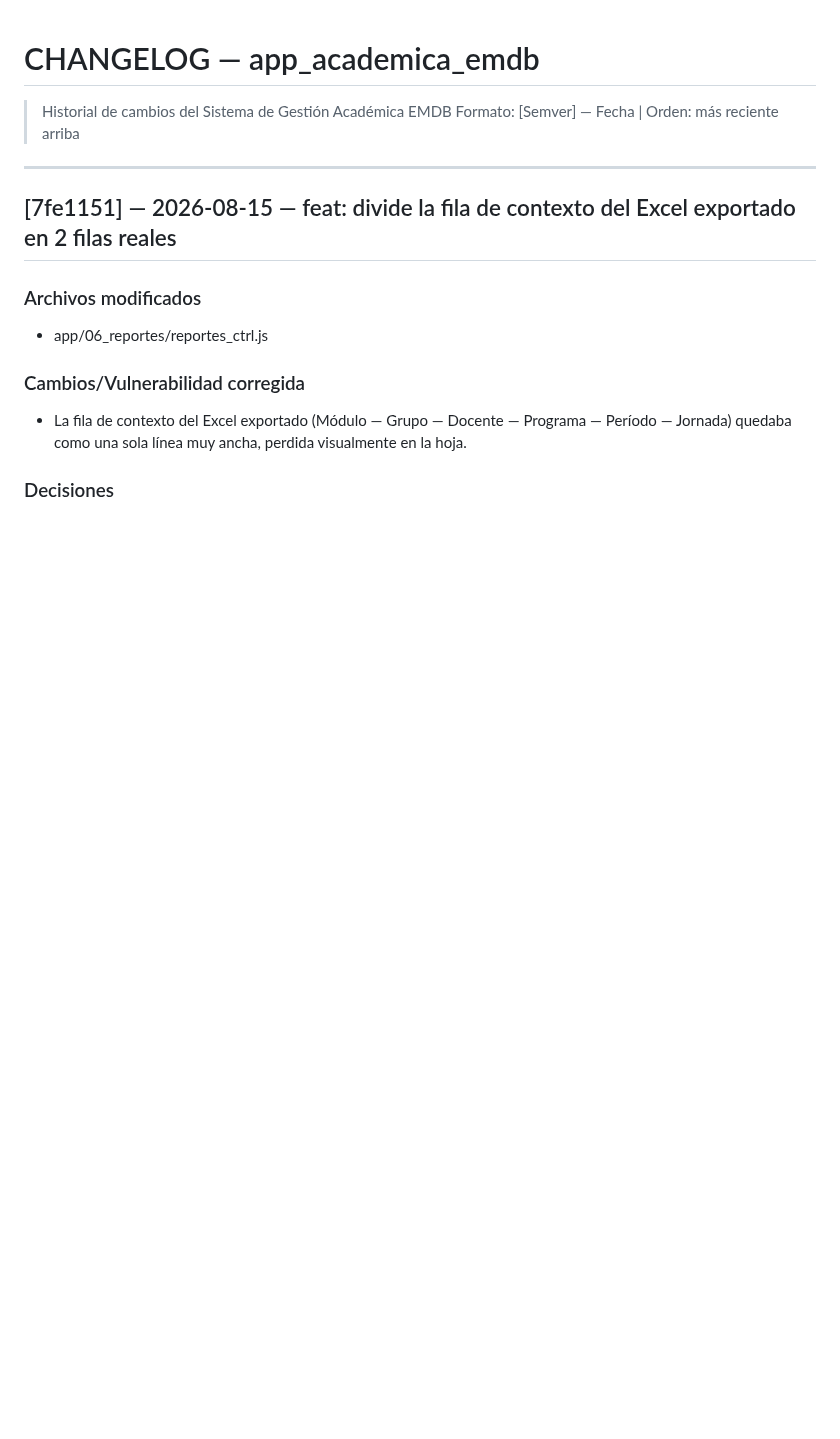
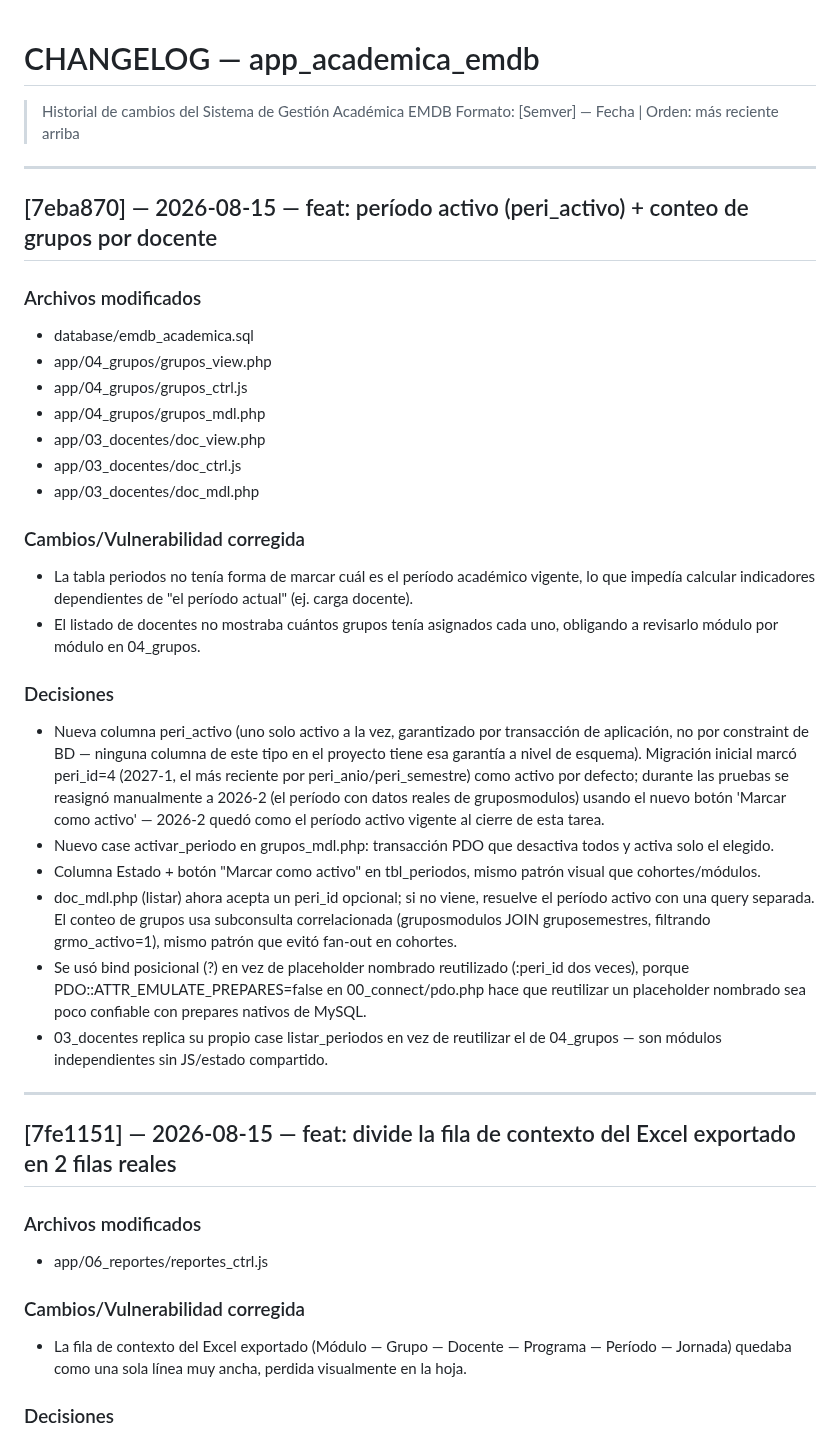
Before and after one commit to solartejoseluis/app_academica_emdb, a Markdown page: CHANGELOG.md, the part around the change. Drawn GitHub-style; blank space fills up the shorter version.

Commit message:
docs: documenta período activo, conteo de grupos por docente, y 2 patrones nuevos
Documentación del commit 7eba870 — entrada de CHANGELOG (con
corrección del período que quedó marcado activo por la migración
inicial vs. el reasignado manualmente en pruebas), bump a v34 en
PROJECT_CONTEXT.md, y 2 patrones de ingeniería nuevos en CLAUDE.md:
flags de 'único activo' garantizados por transacción de aplicación
(no constraint de BD), y bind posicional preferido sobre placeholder
nombrado reutilizado por EMULATE_PREPARES=false.

```diff
--- a/CHANGELOG.md
+++ b/CHANGELOG.md
@@ -1,6 +1,50 @@
 # CHANGELOG — app_academica_emdb
 > Historial de cambios del Sistema de Gestión Académica EMDB
 > Formato: [Semver] — Fecha | Orden: más reciente arriba
+
+---
+
+## [7eba870] — 2026-08-15 — feat: período activo (peri_activo) + conteo de grupos por docente
+
+### Archivos modificados
+- database/emdb_academica.sql
+- app/04_grupos/grupos_view.php
+- app/04_grupos/grupos_ctrl.js
+- app/04_grupos/grupos_mdl.php
+- app/03_docentes/doc_view.php
+- app/03_docentes/doc_ctrl.js
+- app/03_docentes/doc_mdl.php
+
+### Cambios/Vulnerabilidad corregida
+- La tabla periodos no tenía forma de marcar cuál es el período académico
+  vigente, lo que impedía calcular indicadores dependientes de "el período
+  actual" (ej. carga docente).
+- El listado de docentes no mostraba cuántos grupos tenía asignados cada
+  uno, obligando a revisarlo módulo por módulo en 04_grupos.
+
+### Decisiones
+- Nueva columna peri_activo (uno solo activo a la vez, garantizado por
+  transacción de aplicación, no por constraint de BD — ninguna columna de
+  este tipo en el proyecto tiene esa garantía a nivel de esquema).
+  Migración inicial marcó peri_id=4 (2027-1, el más reciente por
+  peri_anio/peri_semestre) como activo por defecto; durante las pruebas se
+  reasignó manualmente a 2026-2 (el período con datos reales de
+  gruposmodulos) usando el nuevo botón 'Marcar como activo' — 2026-2 quedó
+  como el período activo vigente al cierre de esta tarea.
+- Nuevo case activar_periodo en grupos_mdl.php: transacción PDO que
+  desactiva todos y activa solo el elegido.
+- Columna Estado + botón "Marcar como activo" en tbl_periodos, mismo
+  patrón visual que cohortes/módulos.
+- doc_mdl.php (listar) ahora acepta un peri_id opcional; si no viene,
+  resuelve el período activo con una query separada. El conteo de grupos
+  usa subconsulta correlacionada (gruposmodulos JOIN gruposemestres,
+  filtrando grmo_activo=1), mismo patrón que evitó fan-out en cohortes.
+- Se usó bind posicional (?) en vez de placeholder nombrado reutilizado
+  (:peri_id dos veces), porque PDO::ATTR_EMULATE_PREPARES=false en
+  00_connect/pdo.php hace que reutilizar un placeholder nombrado sea poco
+  confiable con prepares nativos de MySQL.
+- 03_docentes replica su propio case listar_periodos en vez de reutilizar
+  el de 04_grupos — son módulos independientes sin JS/estado compartido.
 
 ---
 
```
Also changed, not shown: CLAUDE.md (+14 -0 lines), PROJECT_CONTEXT.md (+2 -1 lines).
